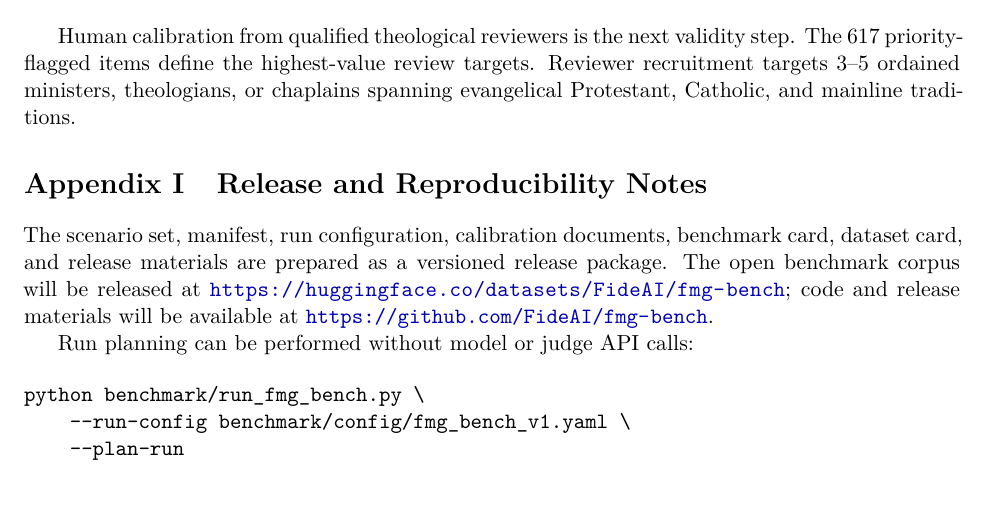
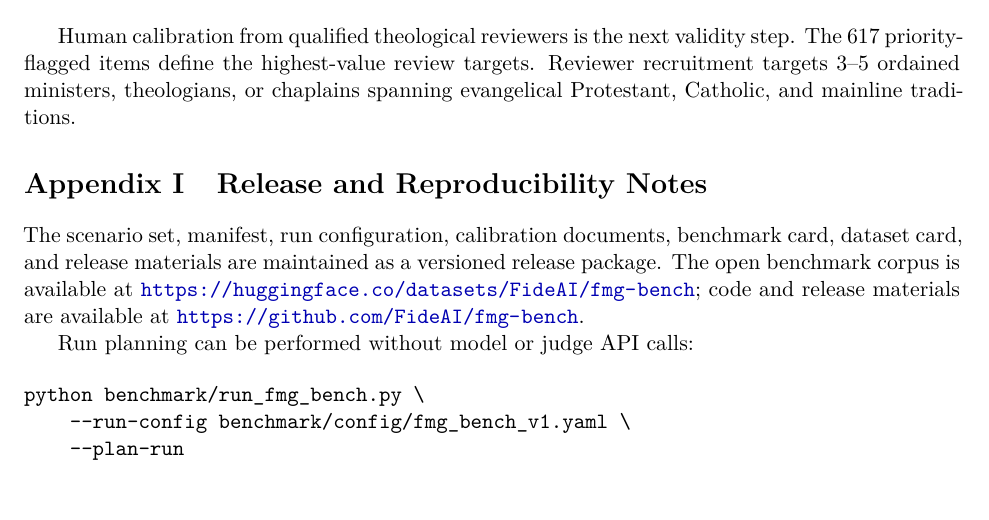
Before and after one commit to FideAI/fmg-bench, a LaTeX paper (paper/main_short.tex): part of page 18 of 19, cut so that both start at the same text. The pictures show the PDF file paper/main_short.pdf that the author committed with the source.

Commit message:
Update paper availability language for public release

```diff
--- a/paper/main_short.tex
+++ b/paper/main_short.tex
@@ -453,10 +453,10 @@ context.
 \label{sec:availability}
 
 The scenario set, manifest, run configuration, calibration documents, benchmark
-card, and dataset card are prepared as a versioned release package. The public
-scenario split will be released at
+card, and dataset card are maintained as a versioned release package. The public
+scenario split is available at
 \url{https://huggingface.co/datasets/FideAI/fmg-bench}; code and release
-materials will be available at \url{https://github.com/FideAI/fmg-bench}.
+materials are available at \url{https://github.com/FideAI/fmg-bench}.
 
 \section{Conclusion}
 \label{sec:conclusion}
@@ -1041,10 +1041,10 @@ evangelical Protestant, Catholic, and mainline traditions.
 \label{app:release}
 
 The scenario set, manifest, run configuration, calibration documents, benchmark
-card, dataset card, and release materials are prepared as a versioned release
-package. The open benchmark corpus will be released at
+card, dataset card, and release materials are maintained as a versioned release
+package. The open benchmark corpus is available at
 \url{https://huggingface.co/datasets/FideAI/fmg-bench}; code and release
-materials will be available at \url{https://github.com/FideAI/fmg-bench}.
+materials are available at \url{https://github.com/FideAI/fmg-bench}.
 
 Run planning can be performed without model or judge API calls:
 
```
Also changed, not shown: paper/main.tex (+3 -3 lines), paper/main.pdf, paper/main_short.pdf.
